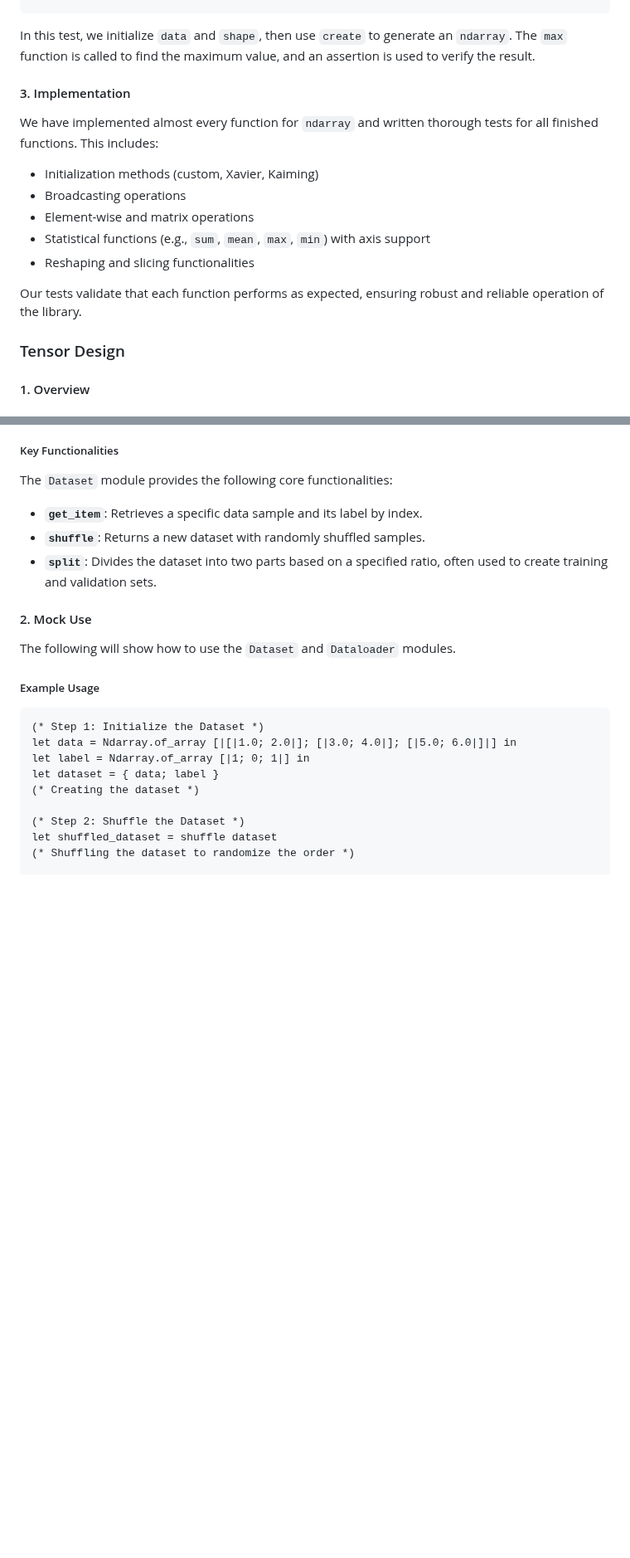
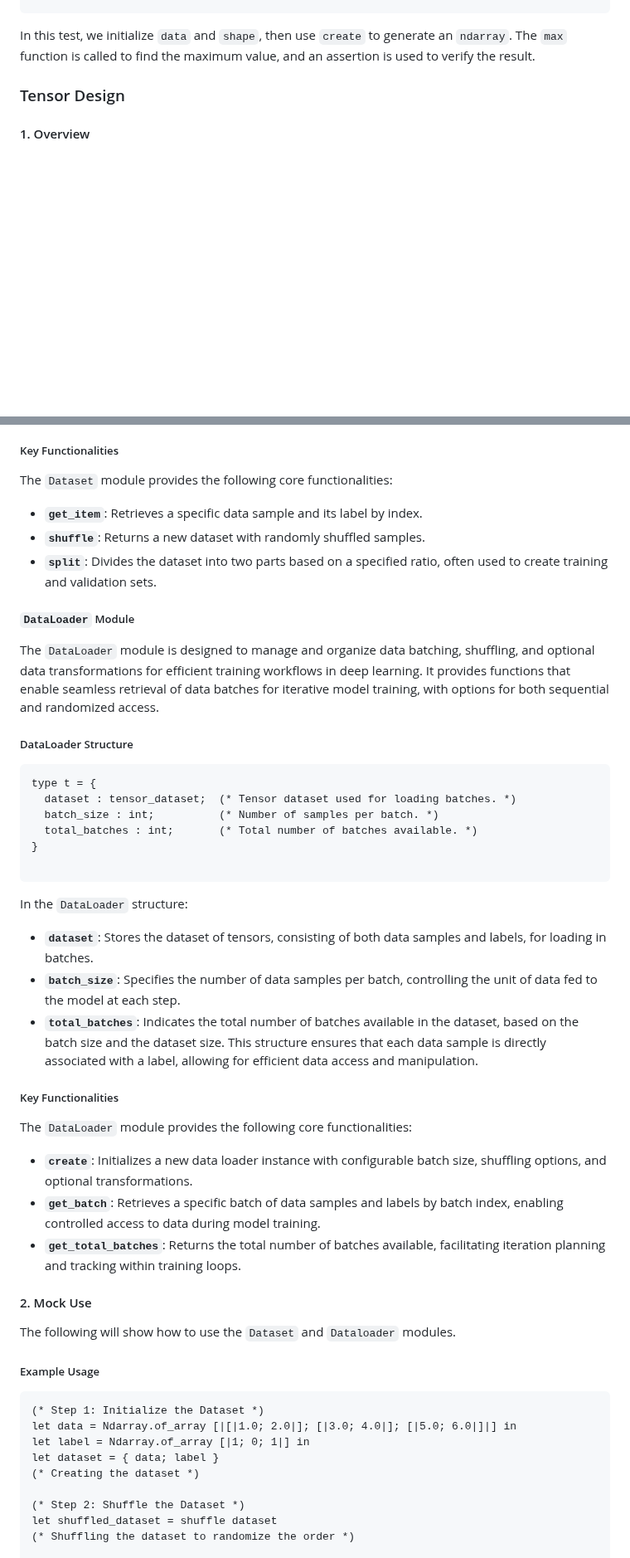
Before and after one commit to Maximus-MA/OCaMLearn, a Markdown page: Design.md, 2 parts joined by grey strips. Shown at 83% size. GitHub-like rendering; blank space fills up the shorter version.

````diff
--- a/Design.md
+++ b/Design.md
@@ -81,18 +70,6 @@ let test_max () =
 ```
 
 In this test, we initialize `data` and `shape`, then use `create` to generate an `ndarray`. The `max` function is called to find the maximum value, and an assertion is used to verify the result.
-
-#### 3. Implementation
-
-We have implemented almost every function for `ndarray` and written thorough tests for all finished functions. This includes:
-
-- Initialization methods (custom, Xavier, Kaiming)
-- Broadcasting operations
-- Element-wise and matrix operations
-- Statistical functions (e.g., `sum`, `mean`, `max`, `min`) with axis support
-- Reshaping and slicing functionalities
-
-Our tests validate that each function performs as expected, ensuring robust and reliable operation of the library.
 
 
 
@@ -203,6 +180,39 @@ The `Dataset` module provides the following core functionalities:
 - **`shuffle`**: Returns a new dataset with randomly shuffled samples.
 - **`split`**: Divides the dataset into two parts based on a specified ratio, often used to create training and validation sets.
 
+
+
+
+##### `DataLoader` Module
+
+The `DataLoader` module is designed to manage and organize data batching, shuffling, and optional data transformations for efficient training workflows in deep learning. It provides functions that enable seamless retrieval of data batches for iterative model training, with options for both sequential and randomized access.
+
+##### DataLoader  Structure
+
+```ocaml
+type t = {
+  dataset : tensor_dataset;  (* Tensor dataset used for loading batches. *)
+  batch_size : int;          (* Number of samples per batch. *)
+  total_batches : int;       (* Total number of batches available. *)
+}
+
+```
+
+In the `DataLoader` structure:
+
+- **`dataset`**: Stores the dataset of tensors, consisting of both data samples and labels, for loading in batches.
+- **`batch_size`**: Specifies the number of data samples per batch, controlling the unit of data fed to the model at each step.
+- **`total_batches`**: Indicates the total number of batches available in the dataset, based on the batch size and the dataset size.
+This structure ensures that each data sample is directly associated with a label, allowing for efficient data access and manipulation.
+
+##### Key Functionalities
+
+The `DataLoader` module provides the following core functionalities:
+
+- **`create`**: Initializes a new data loader instance with configurable batch size, shuffling options, and optional transformations.
+- **`get_batch`**: Retrieves a specific batch of data samples and labels by batch index, enabling controlled access to data during model training.
+- **`get_total_batches`**: Returns the total number of batches available, facilitating iteration planning and tracking within training loops.
+
 #### 2. Mock Use
 
 The following will show how to use the `Dataset` and `Dataloader` modules.
````
Also changed, not shown: other parts of Design.md (+32 -26 lines).
